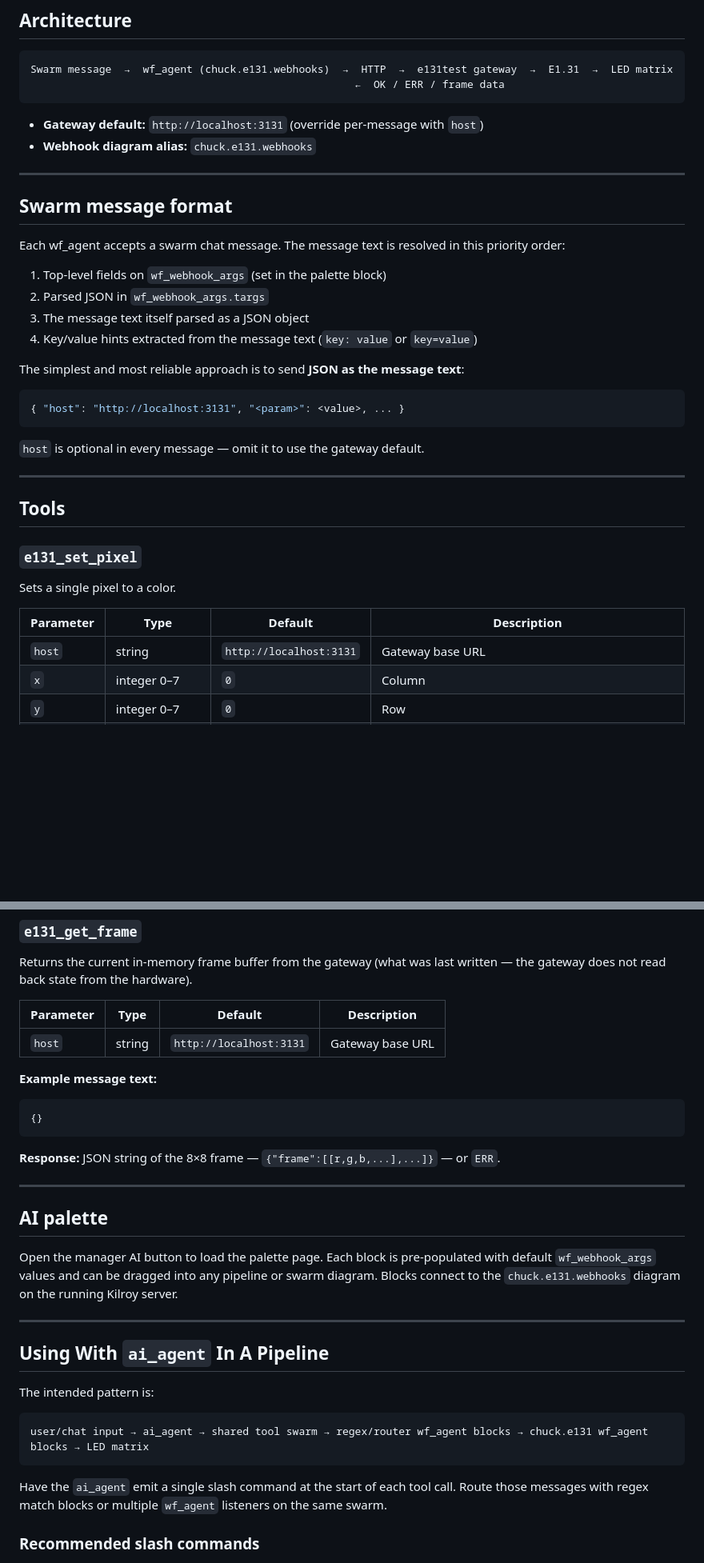
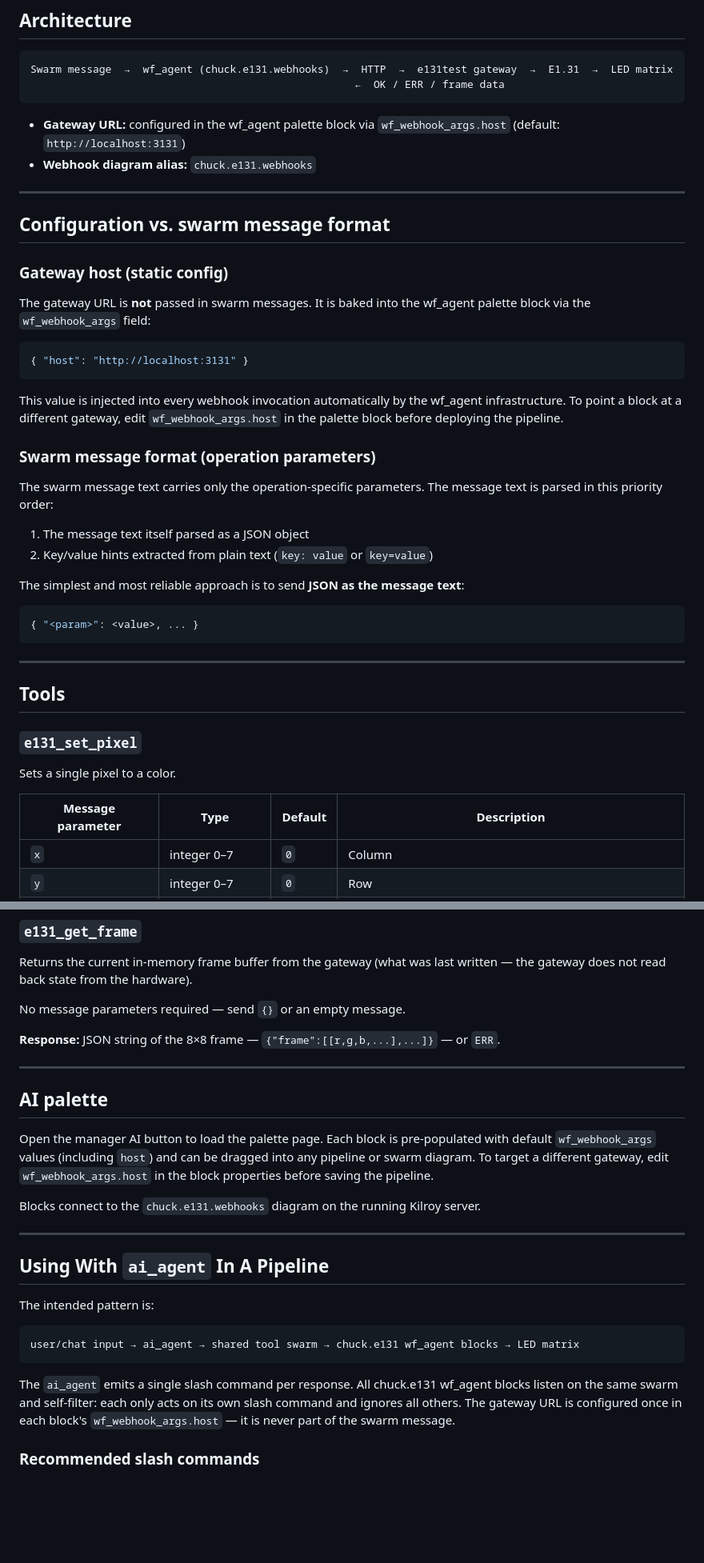
Before and after one commit to cshotton/chuck.e131, a Markdown page: README.md, 2 parts joined by grey strips. Shown at 80% size. Rendered like a GitHub page; blank space fills up the shorter version.

Commit message:
docs: clarify host is wf_webhook_args static config, not a swarm message param

````diff
--- a/README.md
+++ b/README.md
@@ -12,27 +12,39 @@ Swarm message  →  wf_agent (chuck.e131.webhooks)  →  HTTP  →  e131test gat
                                                     ←  OK / ERR / frame data
 ```
 
-- **Gateway default:** `http://localhost:3131` (override per-message with `host`)
+- **Gateway URL:** configured in the wf_agent palette block via `wf_webhook_args.host` (default: `http://localhost:3131`)
 - **Webhook diagram alias:** `chuck.e131.webhooks`
 
 ---
 
-## Swarm message format
+## Configuration vs. swarm message format
 
-Each wf_agent accepts a swarm chat message. The message text is resolved in this priority order:
+### Gateway host (static config)
 
-1. Top-level fields on `wf_webhook_args` (set in the palette block)
-2. Parsed JSON in `wf_webhook_args.targs`
-3. The message text itself parsed as a JSON object
-4. Key/value hints extracted from the message text (`key: value` or `key=value`)
+The gateway URL is **not** passed in swarm messages. It is baked into the wf_agent palette
+block via the `wf_webhook_args` field:
+
+```json
+{ "host": "http://localhost:3131" }
+```
+
+This value is injected into every webhook invocation automatically by the wf_agent
+infrastructure. To point a block at a different gateway, edit `wf_webhook_args.host` in the
+palette block before deploying the pipeline.
+
+### Swarm message format (operation parameters)
+
+The swarm message text carries only the operation-specific parameters. The message text is
+parsed in this priority order:
+
+1. The message text itself parsed as a JSON object
+2. Key/value hints extracted from plain text (`key: value` or `key=value`)
 
 The simplest and most reliable approach is to send **JSON as the message text**:
 
 ```json
-{ "host": "http://localhost:3131", "<param>": <value>, ... }
+{ "<param>": <value>, ... }
 ```
-
-`host` is optional in every message — omit it to use the gateway default.
 
 ---
 
@@ -42,9 +54,8 @@ The simplest and most reliable approach is to send **JSON as the message text**:
 
 Sets a single pixel to a color.
 
-| Parameter | Type | Default | Description |
-|-----------|------|---------|-------------|
-| `host` | string | `http://localhost:3131` | Gateway base URL |
+| Message parameter | Type | Default | Description |
+|-------------------|------|---------|-------------|
 | `x` | integer 0–7 | `0` | Column |
 | `y` | integer 0–7 | `0` | Row |
 | `color` | string or integer | `ff0000` | 6-digit hex (`ff0000`), `#ff0000`, `0xff0000`, or 24-bit integer |
@@ -134,14 +142,7 @@ Common values: `16711680` = red (`0xff0000`), `65280` = green, `255` = blue, `0`
 Returns the current in-memory frame buffer from the gateway (what was last written — the
 gateway does not read back state from the hardware).
 
-| Parameter | Type | Default | Description |
-|-----------|------|---------|-------------|
-| `host` | string | `http://localhost:3131` | Gateway base URL |
-
-**Example message text:**
-```json
-{}
-```
+No message parameters required — send `{}` or an empty message.
 
 **Response:** JSON string of the 8×8 frame — `{"frame":[[r,g,b,...],...]}`  — or `ERR`.
 
@@ -150,7 +151,10 @@ gateway does not read back state from the hardware).
 ## AI palette
 
 Open the manager AI button to load the palette page. Each block is pre-populated with
-default `wf_webhook_args` values and can be dragged into any pipeline or swarm diagram.
+default `wf_webhook_args` values (including `host`) and can be dragged into any pipeline or
+swarm diagram. To target a different gateway, edit `wf_webhook_args.host` in the block
+properties before saving the pipeline.
+
 Blocks connect to the `chuck.e131.webhooks` diagram on the running Kilroy server.
 
 ---
@@ -160,11 +164,13 @@ Blocks connect to the `chuck.e131.webhooks` diagram on the running Kilroy server
 The intended pattern is:
 
 ```text
-user/chat input → ai_agent → shared tool swarm → regex/router wf_agent blocks → chuck.e131 wf_agent blocks → LED matrix
+user/chat input → ai_agent → shared tool swarm → chuck.e131 wf_agent blocks → LED matrix
 ```
 
-Have the `ai_agent` emit a single slash command at the start of each tool call. Route those
-messages with regex match blocks or multiple `wf_agent` listeners on the same swarm.
+The `ai_agent` emits a single slash command per response. All chuck.e131 wf_agent blocks
+listen on the same swarm and self-filter: each only acts on its own slash command and ignores
+all others. The gateway URL is configured once in each block's `wf_webhook_args.host` — it
+is never part of the swarm message.
 
 ### Recommended slash commands
 
````
Also changed, not shown: other parts of README.md (+6 -9 lines).
